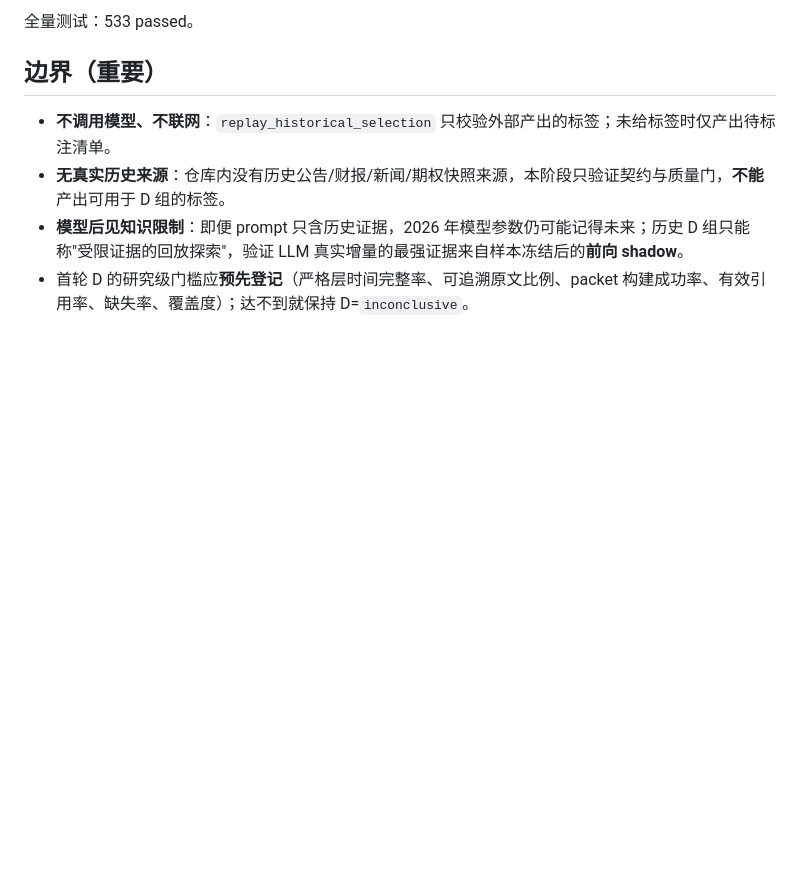
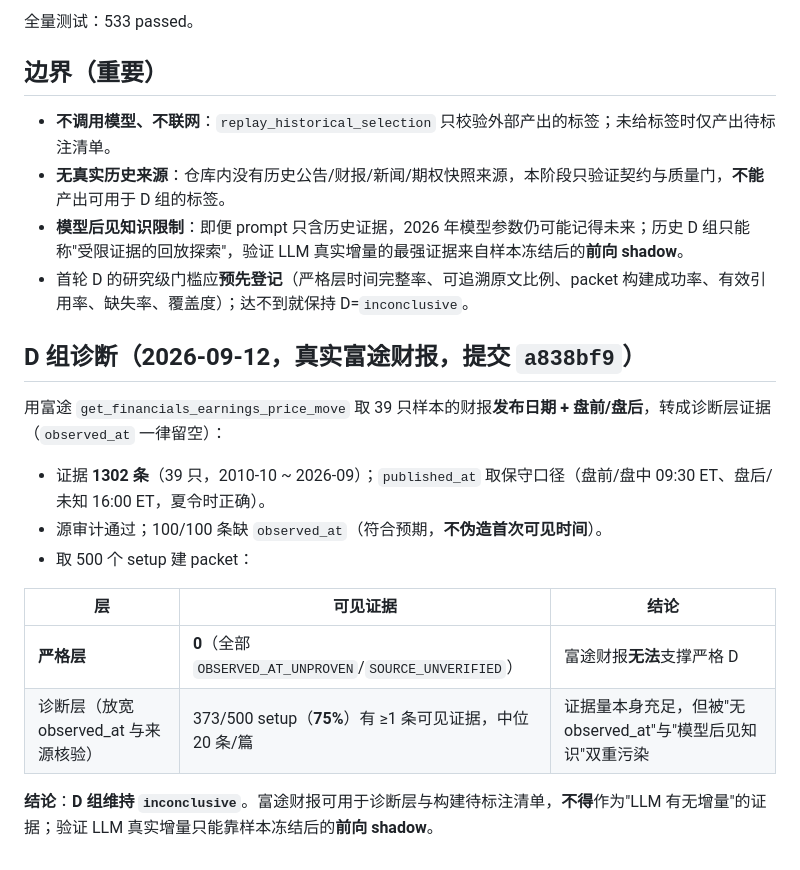
Before and after one commit to imlinklink/quant, a Markdown page: quant_us-main/docs/evidence-snapshot-stage6-implementation-2026-09-12.md, the part around the change. Drawn GitHub-style; blank space fills up the shorter version.

Commit message:
docs: D 组诊断结论（严格层0可用/诊断层75%）

```diff
--- a/quant_us-main/docs/evidence-snapshot-stage6-implementation-2026-09-12.md
+++ b/quant_us-main/docs/evidence-snapshot-stage6-implementation-2026-09-12.md
@@ -39,3 +39,18 @@ python3 scripts/evidence/replay_historical_selection.py --packets <packets> [--l
 - **无真实历史来源**：仓库内没有历史公告/财报/新闻/期权快照来源，本阶段只验证契约与质量门，**不能**产出可用于 D 组的标签。
 - **模型后见知识限制**：即便 prompt 只含历史证据，2026 年模型参数仍可能记得未来；历史 D 组只能称"受限证据的回放探索"，验证 LLM 真实增量的最强证据来自样本冻结后的**前向 shadow**。
 - 首轮 D 的研究级门槛应**预先登记**（严格层时间完整率、可追溯原文比例、packet 构建成功率、有效引用率、缺失率、覆盖度）；达不到就保持 D=`inconclusive`。
+
+## D 组诊断（2026-09-12，真实富途财报，提交 `a838bf9`）
+
+用富途 `get_financials_earnings_price_move` 取 39 只样本的财报**发布日期 + 盘前/盘后**，转成诊断层证据（`observed_at` 一律留空）：
+
+- 证据 **1302 条**（39 只，2010-10 ~ 2026-09）；`published_at` 取保守口径（盘前/盘中 09:30 ET、盘后/未知 16:00 ET，夏令时正确）。
+- 源审计通过；100/100 条缺 `observed_at`（符合预期，**不伪造首次可见时间**）。
+- 取 500 个 setup 建 packet：
+
+| 层 | 可见证据 | 结论 |
+|---|---|---|
+| **严格层** | **0**（全部 `OBSERVED_AT_UNPROVEN`/`SOURCE_UNVERIFIED`） | 富途财报**无法**支撑严格 D |
+| 诊断层（放宽 observed_at 与来源核验） | 373/500 setup（**75%**）有 ≥1 条可见证据，中位 20 条/篇 | 证据量本身充足，但被"无 observed_at"与"模型后见知识"双重污染 |
+
+**结论**：**D 组维持 `inconclusive`**。富途财报可用于诊断层与构建待标注清单，**不得**作为"LLM 有无增量"的证据；验证 LLM 真实增量只能靠样本冻结后的**前向 shadow**。
```
